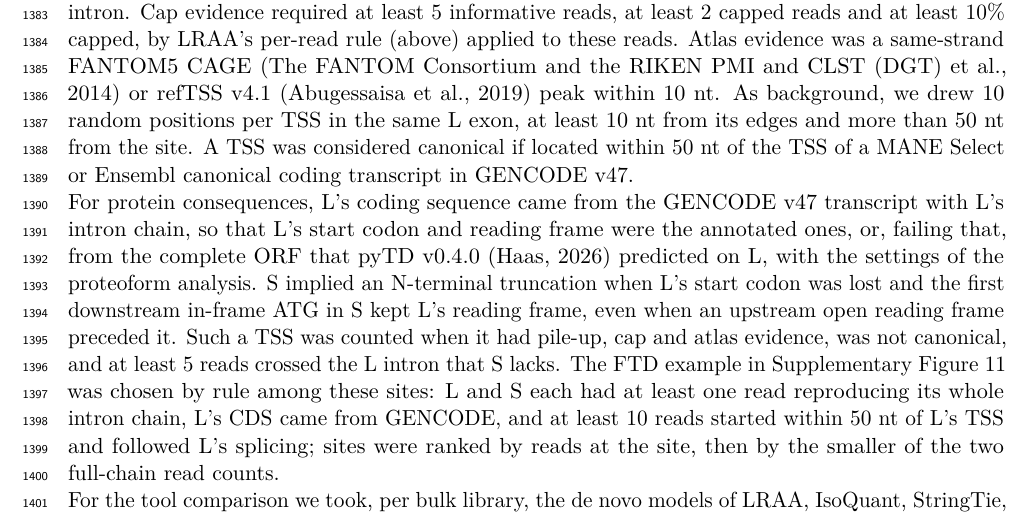
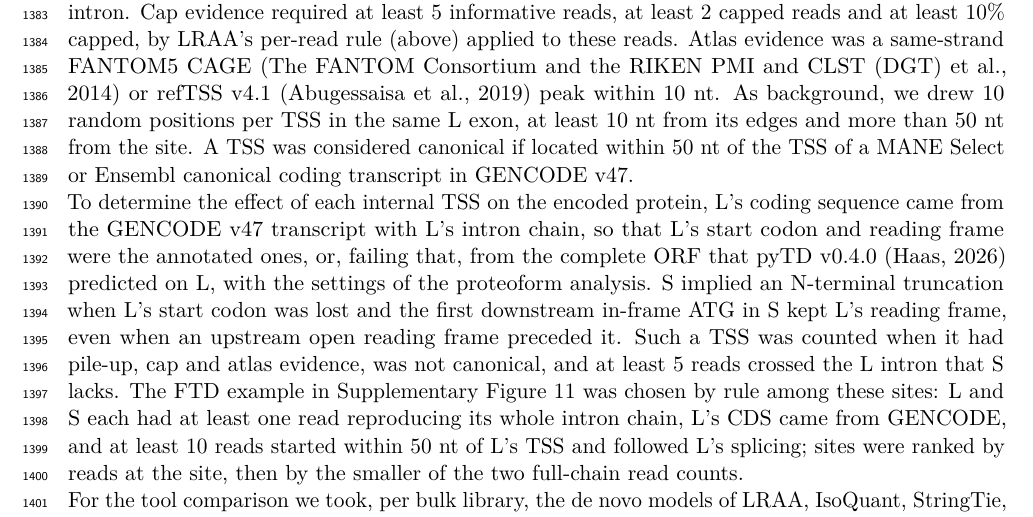
Before and after one commit to MethodsDev/LRAA-paper-LaTeX, a LaTeX document (main.tex, which reads sections/methods.tex): part of page 41 of 74, cut so that both start at the same text. Compiled offline with pdfLaTeX.

Commit message:
Methods: protein-effect paragraph opens with its aim
Co-Authored-By: Claude Opus 5.5 <noreply@anthropic.com>

```diff
--- a/sections/methods.tex
+++ b/sections/methods.tex
@@ -265,7 +265,7 @@ Some isoforms look like 5\p{}-truncated copies of a longer isoform yet are trans
 
 Each internal TSS was judged on the reads using S's first intron, at a site taken as their most common start within 5 nt of the TSS, $\pm$5 nt. A pile-up required at least 5 reads at the site, making up at least 50\% of the reads starting within 50 nt and at least 10\% of the reads over S's first intron. Cap evidence required at least 5 informative reads, at least 2 capped reads and at least 10\% capped, by LRAA's per-read rule (above) applied to these reads. Atlas evidence was a same-strand FANTOM5 CAGE \citep{forrest2014} or refTSS v4.1 \citep{abugessaisa2019} peak within 10 nt. As background, we drew 10 random positions per TSS in the same L exon, at least 10 nt from its edges and more than 50 nt from the site. A TSS was considered canonical if located within 50 nt of the TSS of a MANE Select or Ensembl canonical coding transcript in GENCODE v47.
 
-For protein consequences, L's coding sequence came from the GENCODE v47 transcript with L's intron chain, so that L's start codon and reading frame were the annotated ones, or, failing that, from the complete ORF that pyTD v0.4.0 \citep{pytransdecoder} predicted on L, with the settings of the proteoform analysis. S implied an N-terminal truncation when L's start codon was lost and the first downstream in-frame ATG in S kept L's reading frame, even when an upstream open reading frame preceded it. Such a TSS was counted when it had pile-up, cap and atlas evidence, was not canonical, and at least 5 reads crossed the L intron that S lacks. The FTD example in Supplementary Figure~\ref{sfig:ism} was chosen by rule among these sites: L and S each had at least one read reproducing its whole intron chain, L's CDS came from GENCODE, and at least 10 reads started within 50 nt of L's TSS and followed L's splicing; sites were ranked by reads at the site, then by the smaller of the two full-chain read counts.
+To determine the effect of each internal TSS on the encoded protein, L's coding sequence came from the GENCODE v47 transcript with L's intron chain, so that L's start codon and reading frame were the annotated ones, or, failing that, from the complete ORF that pyTD v0.4.0 \citep{pytransdecoder} predicted on L, with the settings of the proteoform analysis. S implied an N-terminal truncation when L's start codon was lost and the first downstream in-frame ATG in S kept L's reading frame, even when an upstream open reading frame preceded it. Such a TSS was counted when it had pile-up, cap and atlas evidence, was not canonical, and at least 5 reads crossed the L intron that S lacks. The FTD example in Supplementary Figure~\ref{sfig:ism} was chosen by rule among these sites: L and S each had at least one read reproducing its whole intron chain, L's CDS came from GENCODE, and at least 10 reads started within 50 nt of L's TSS and followed L's splicing; sites were ranked by reads at the site, then by the smaller of the two full-chain read counts.
 
 For the tool comparison we took, per bulk library, the de novo models of LRAA, IsoQuant, StringTie, Bambu, ESPRESSO, IsoSeq and Mandalorion. A tool's ISM isoforms were its models S that were strict ISMs of a longer model L of the same tool or of a GENCODE v47 transcript, with at least 5 reads crossing the L intron that S lacks and a start that was not canonical. TSS sites were defined on the pooled models of all tools and GENCODE, so that the tools were judged at the same sites. Each start was judged from the reads and atlases alone: supported with pile-up, cap and atlas evidence; fragment-like with a pile-up of at least 5 informative reads, no cap signature and no atlas peak; and otherwise not judged. Because LRAA itself uses the cap signature, the CAGE and refTSS agreement is the independent part of this comparison. Protein features lost with the N-terminus were taken from the reviewed UniProt entry \citep{uniprot2025}, placing the shorter protein on the canonical sequence by its first 25 residues.
 
```
